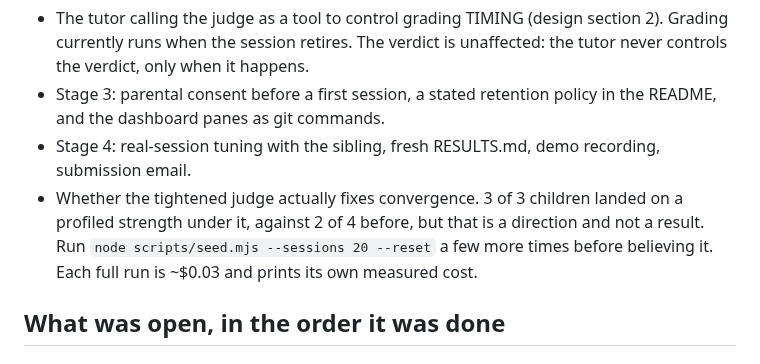
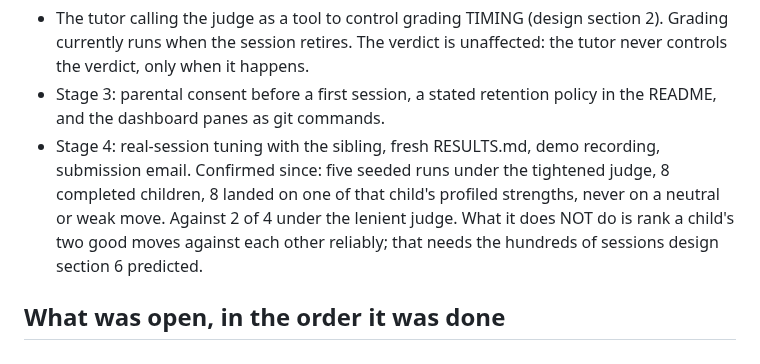
Before and after one commit to rohan1402/Whyzr, a Markdown page: NEXT.md, the part around the change. GitHub-like rendering.

```diff
--- a/NEXT.md
+++ b/NEXT.md
@@ -34,11 +34,11 @@ Remaining, and NOT started:
   policy in the README, and the dashboard panes as git commands.
 - Stage 4: real-session tuning with the sibling, fresh RESULTS.md, demo
   recording, submission email.
-- Whether the tightened judge actually fixes convergence. 3 of 3 children
-  landed on a profiled strength under it, against 2 of 4 before, but that
-  is a direction and not a result. Run `node scripts/seed.mjs --sessions 20
-  --reset` a few more times before believing it. Each full run is ~$0.03
-  and prints its own measured cost.
+Confirmed since: five seeded runs under the tightened judge, 8 completed
+children, 8 landed on one of that child's profiled strengths, never on a
+neutral or weak move. Against 2 of 4 under the lenient judge. What it does
+NOT do is rank a child's two good moves against each other reliably; that
+needs the hundreds of sessions design section 6 predicted.
 
 ## What was open, in the order it was done
 
```
Also changed, not shown: README.md (+33 -24 lines).
